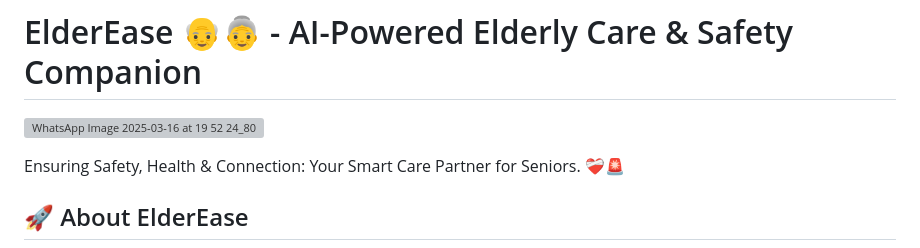
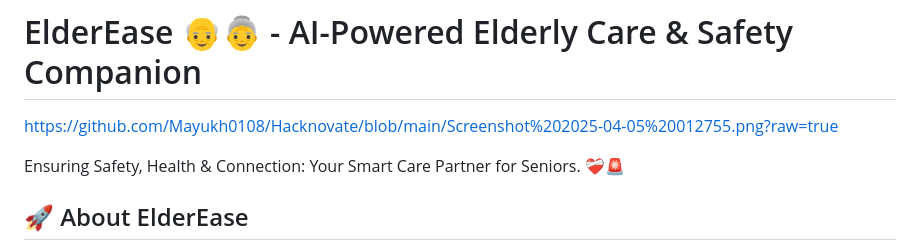
Before and after one commit to Mayukh0108/Hacknovate, a Markdown page: README.md, the part around the change. Drawn GitHub-style; grey boxes are pictures that could not be loaded.

```diff
--- a/README.md
+++ b/README.md
@@ -3,7 +3,7 @@
 
 # ElderEase 👴👵 - AI-Powered Elderly Care & Safety Companion
 
-![WhatsApp Image 2025-03-16 at 19 52 24_809ec779](https://github.com/user-attachments/assets/7287a1ad-ca32-4710-b317-49f5a5f5cf5a)
+https://github.com/Mayukh0108/Hacknovate/blob/main/Screenshot%202025-04-05%20012755.png?raw=true
 
 
 Ensuring Safety, Health & Connection: Your Smart Care Partner for Seniors. ❤️‍🩹🚨
```
